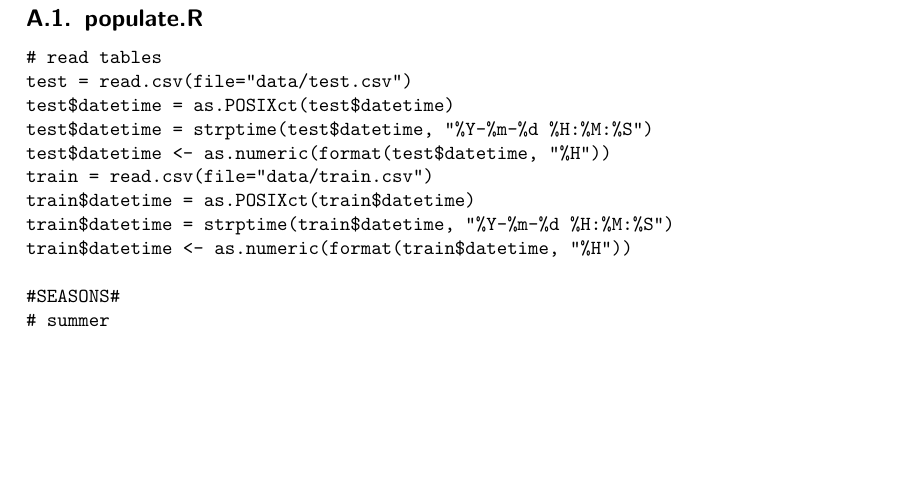
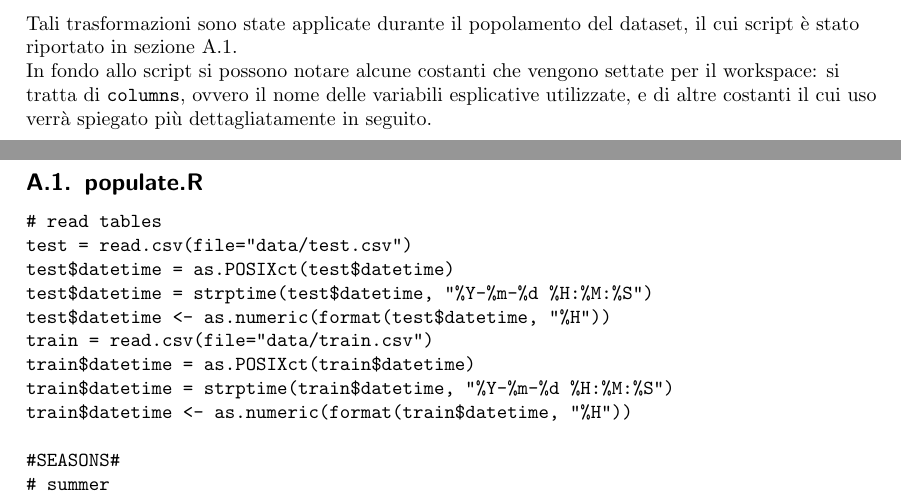
Before and after one commit to snate/Bike-Sharing-Demand, a LaTeX document (report/relazione.tex, which reads report/sections/linear-model.tex): part of page 6 of 6 before the commit and two parts of pages 6 and 7 of 7 after it, the two joined at a grey line, cut at the place of the change, the shorter picture padded with empty space. Compiled offline with pdfLaTeX.

Commit message:
DOC: Commenta script di popolamento

```diff
--- a/report/sections/linear-model.tex
+++ b/report/sections/linear-model.tex
@@ -71,3 +71,11 @@ Le restanti variabili esplicative sono state impostate con i seguenti criteri:
     originaria)
   \end{itemize}
 \end{itemize}
+
+Tali trasformazioni sono state applicate durante il popolamento del dataset, il
+cui script è stato riportato in sezione \ref{sec:script-populate}.
+
+In fondo allo script si possono notare alcune costanti che vengono settate per
+il workspace: si tratta di \texttt{columns}, ovvero il nome delle variabili
+esplicative utilizzate, e di altre costanti il cui uso verrà spiegato più
+dettagliatamente in seguito.
```
